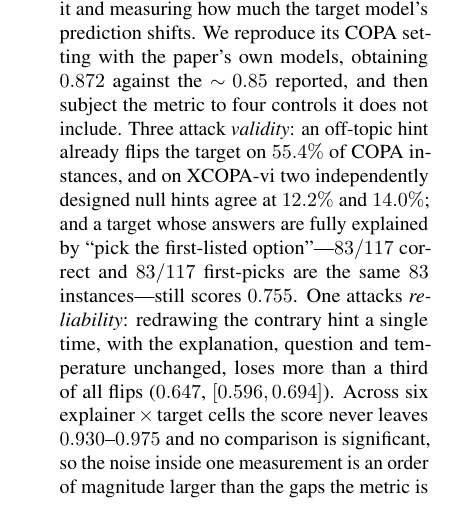
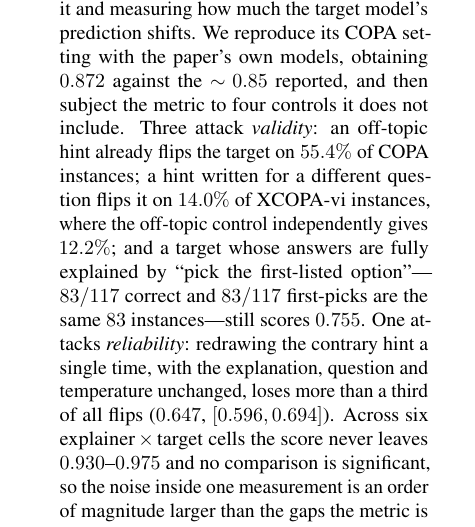
Before and after one commit to lklong1551019/NLP_Final, a LaTeX paper (paper/main.tex): part of one column of page 1 of 6, cut so that both start at the same text. Compiled offline with pdfLaTeX.

Commit message:
Restore three items in the abstract's validity list
The previous commit merged the two null-hint controls into one clause while the
sentence still announced three, so the list read as two items. Kept them separate
and moved the cross-check inside the XCOPA-vi item: the mismatched-hint control
gives 14.0% there and the off-topic control independently gives 12.2%, which is
where the agreement belongs, since the 55.4% figure is COPA and not comparable to
either.

```diff
--- a/paper/main.tex
+++ b/paper/main.tex
@@ -26,10 +26,12 @@ Four Controls on \textsc{FaithLM} and a Vietnamese Stress Test}
 target model's prediction shifts. We reproduce its COPA setting with the paper's
 own models, obtaining $0.872$ against the $\sim\!0.85$ reported, and then subject
 the metric to four controls it does not include. Three attack \emph{validity}: an
-off-topic hint already flips the target on $55.4\%$ of COPA instances, and on
-XCOPA-vi two independently designed null hints agree at $12.2\%$ and $14.0\%$; and a target whose answers are
-fully explained by ``pick the first-listed option''---$83/117$ correct and
-$83/117$ first-picks are the same $83$ instances---still scores $0.755$. One
+off-topic hint already flips the target on $55.4\%$ of COPA instances; a hint
+written for a different question flips it on $14.0\%$ of XCOPA-vi instances,
+where the off-topic control independently gives $12.2\%$; and a target whose
+answers are fully explained by ``pick the first-listed option''---$83/117$
+correct and $83/117$ first-picks are the same $83$ instances---still scores
+$0.755$. One
 attacks \emph{reliability}: redrawing the contrary hint a single time, with the
 explanation, question and temperature unchanged, loses more than a third of all
 flips ($0.647$, $[0.596, 0.694]$). Across six explainer\,$\times$\,target cells
```
